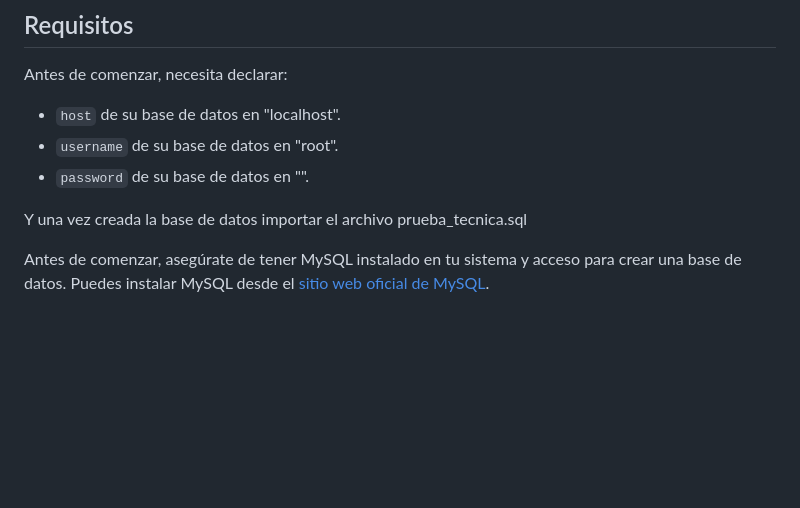
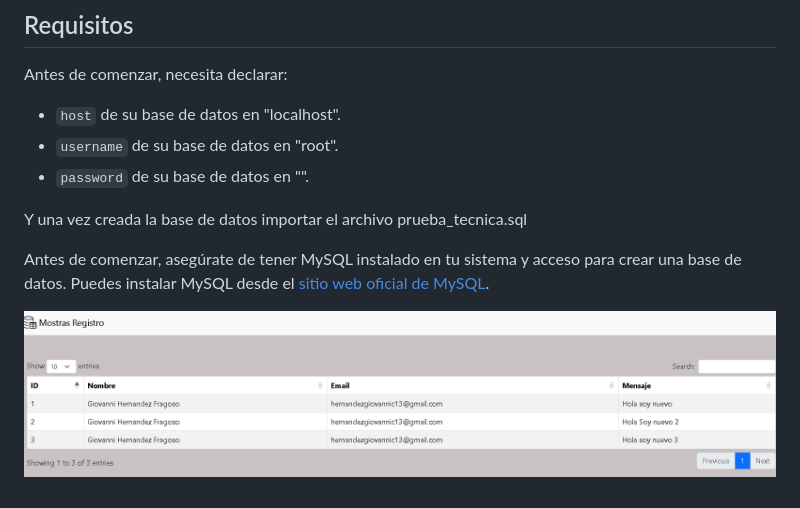
Before and after one commit to AlenKunzz/crudphp, a Markdown page: readme.md, the part around the change. GitHub-like rendering; pictures changed too: Tabla.png (added); blank space fills up the shorter version.

```diff
--- a/readme.md
+++ b/readme.md
@@ -17,4 +17,8 @@ Antes de comenzar, necesita declarar:
 Y una vez creada la base de datos importar el archivo prueba_tecnica.sql
 
 
+
+
 Antes de comenzar, asegúrate de tener MySQL instalado en tu sistema y acceso para crear una base de datos. Puedes instalar MySQL desde el [sitio web oficial de MySQL](https://dev.mysql.com/downloads/mysql/).
+
+![Tabla](Tabla.png)
```
